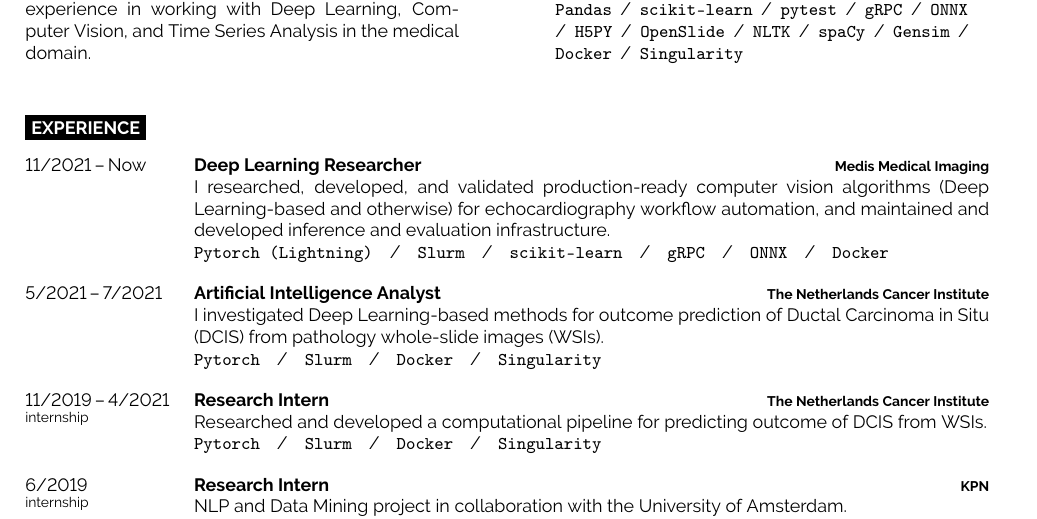
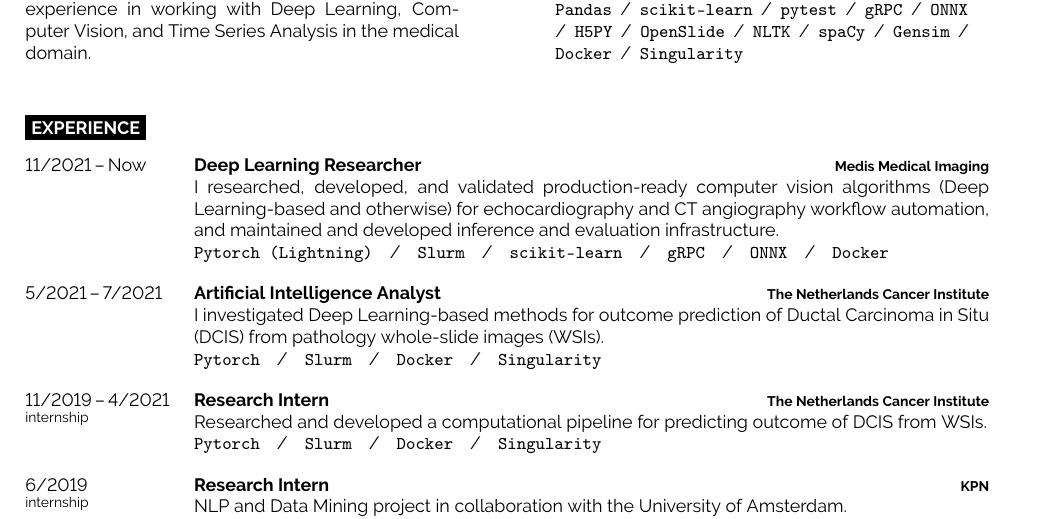
Before and after one commit to frank/cv, a LaTeX document (main.tex): part of the page, cut so that both start at the same text. Compiled offline with pdfLaTeX.

Commit message:
added ct work

```diff
--- a/main.tex
+++ b/main.tex
@@ -49,7 +49,7 @@
     {11/2021\,--\,Now}
     {Deep Learning Researcher}
     {Medis Medical Imaging}
-    {I researched, developed, and validated production-ready computer vision algorithms (Deep Learning-based and otherwise) for echocardiography workflow automation, and maintained and developed inference and evaluation infrastructure.\\
+    {I researched, developed, and validated production-ready computer vision algorithms (Deep Learning-based and otherwise) for echocardiography and CT angiography workflow automation, and maintained and developed inference and evaluation infrastructure.\\
     \texttt{Pytorch (Lightning)}\slashsepb\texttt{Slurm}\slashsepb\texttt{scikit-learn}\slashsepb\texttt{gRPC}\slashsepb\texttt{ONNX}\slashsepb\texttt{Docker}}
 \entry
     {5/2021\,--\,7/2021}
```
Also changed, not shown: francesco_dal_canton_cv.pdf.
